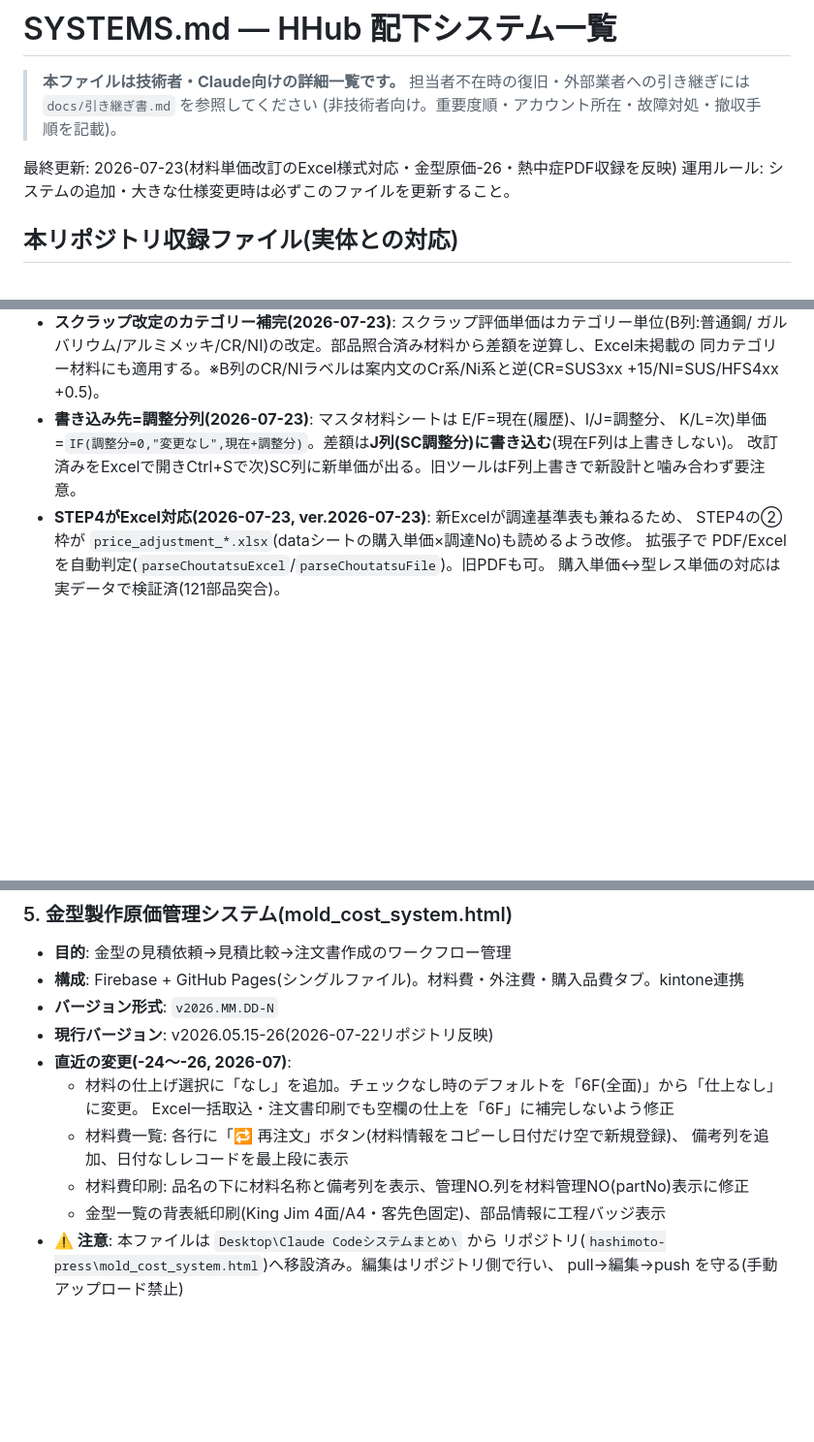
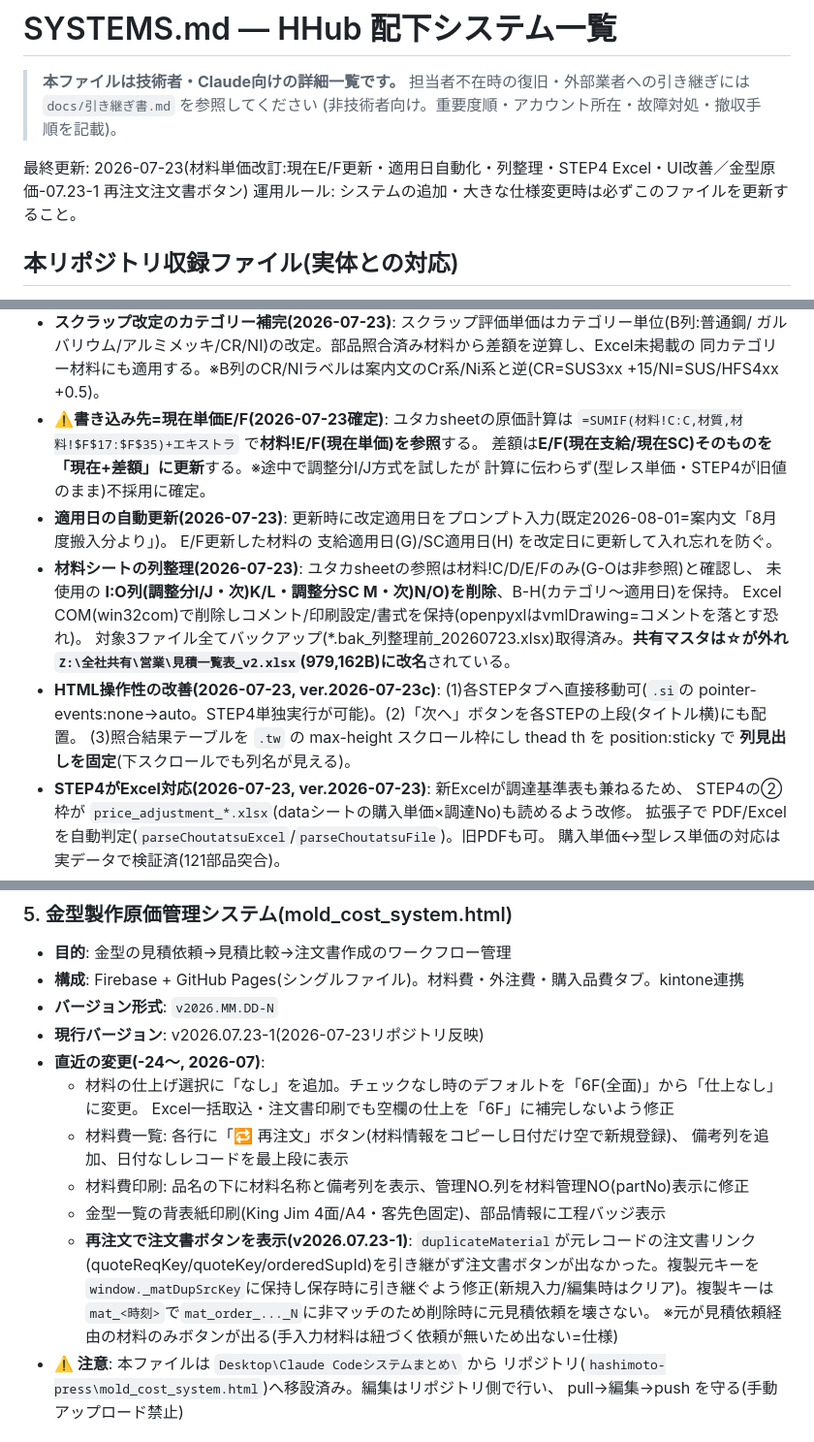
Before and after one commit to 84stamp1-jpg/hashimoto-press, a Markdown page: docs/SYSTEMS.md, 3 parts joined by grey strips. Shown at 97% size. Rendered like a GitHub page; blank space fills up the shorter version.

Commit message:
docs: 本日の材料単価改訂・金型原価の変更を反映
§3 材料単価改訂: 書込み先を現在E/Fに確定(調整分方式は不採用)、適用日自動更新、
  材料シート列整理(I:O削除)、STEP4 Excel対応、HTML操作性改善(各STEP直接移動/次へ上段/列見出し固定)。
§5 金型原価: v2026.07.23-1 再注文で注文書ボタン表示の修正を追記。

Co-Authored-By: Claude Opus 4.8 <noreply@anthropic.com>

```diff
--- a/docs/SYSTEMS.md
+++ b/docs/SYSTEMS.md
@@ -4,7 +4,7 @@
 > 担当者不在時の復旧・外部業者への引き継ぎには `docs/引き継ぎ書.md` を参照してください
 > (非技術者向け。重要度順・アカウント所在・故障対処・撤収手順を記載)。
 
-最終更新: 2026-07-23(材料単価改訂のExcel様式対応・金型原価-26・熱中症PDF収録を反映)
+最終更新: 2026-07-23(材料単価改訂:現在E/F更新・適用日自動化・列整理・STEP4 Excel・UI改善／金型原価-07.23-1 再注文注文書ボタン)
 運用ルール: システムの追加・大きな仕様変更時は必ずこのファイルを更新すること。
 
 ## 本リポジトリ収録ファイル(実体との対応)
@@ -73,9 +73,21 @@
 - **スクラップ改定のカテゴリー補完(2026-07-23)**: スクラップ評価単価はカテゴリー単位(B列:普通鋼/
   ガルバリウム/アルミメッキ/CR/NI)の改定。部品照合済み材料から差額を逆算し、Excel未掲載の
   同カテゴリー材料にも適用する。※B列のCR/NIラベルは案内文のCr系/Ni系と逆(CR=SUS3xx +15/NI=SUS/HFS4xx +0.5)。
-- **書き込み先=調整分列(2026-07-23)**: マスタ材料シートは E/F=現在(履歴)、I/J=調整分、
-  K/L=次)単価=`IF(調整分=0,"変更なし",現在+調整分)`。差額は**J列(SC調整分)に書き込む**(現在F列は上書きしない)。
-  改訂済みをExcelで開きCtrl+Sで次)SC列に新単価が出る。旧ツールはF列上書きで新設計と噛み合わず要注意。
+- **⚠️書き込み先=現在単価E/F(2026-07-23確定)**: ユタカsheetの原価計算は
+  `=SUMIF(材料!C:C,材質,材料!$F$17:$F$35)+エキストラ` で**材料!E/F(現在単価)を参照**する。
+  差額は**E/F(現在支給/現在SC)そのものを「現在+差額」に更新**する。※途中で調整分I/J方式を試したが
+  計算に伝わらず(型レス単価・STEP4が旧値のまま)不採用に確定。
+- **適用日の自動更新(2026-07-23)**: 更新時に改定適用日をプロンプト入力(既定2026-08-01=案内文「8月度搬入分より」)。
+  E/F更新した材料の 支給適用日(G)/SC適用日(H) を改定日に更新して入れ忘れを防ぐ。
+- **材料シートの列整理(2026-07-23)**: ユタカsheetの参照は材料!C/D/E/Fのみ(G-Oは非参照)と確認し、
+  未使用の **I:O列(調整分I/J・次)K/L・調整分SC M・次)N/O)を削除**、B-H(カテゴリ〜適用日)を保持。
+  Excel COM(win32com)で削除しコメント/印刷設定/書式を保持(openpyxlはvmlDrawing=コメントを落とす恐れ)。
+  対象3ファイル全てバックアップ(*.bak_列整理前_20260723.xlsx)取得済み。**共有マスタは☆が外れ
+  `Z:\全社共有\営業\見積一覧表_v2.xlsx`(979,162B)に改名**されている。
+- **HTML操作性の改善(2026-07-23, ver.2026-07-23c)**: (1)各STEPタブへ直接移動可(`.si`の
+  pointer-events:none→auto。STEP4単独実行が可能)。(2)「次へ」ボタンを各STEPの上段(タイトル横)にも配置。
+  (3)照合結果テーブルを `.tw` の max-height スクロール枠にし thead th を position:sticky で
+  **列見出しを固定**(下スクロールでも列名が見える)。
 - **STEP4がExcel対応(2026-07-23, ver.2026-07-23)**: 新Excelが調達基準表も兼ねるため、
   STEP4の②枠が `price_adjustment_*.xlsx`(dataシートの購入単価×調達No)も読めるよう改修。
   拡張子で PDF/Excel を自動判定(`parseChoutatsuExcel`/`parseChoutatsuFile`)。旧PDFも可。
@@ -101,14 +113,19 @@
 - **目的**: 金型の見積依頼→見積比較→注文書作成のワークフロー管理
 - **構成**: Firebase + GitHub Pages(シングルファイル)。材料費・外注費・購入品費タブ。kintone連携
 - **バージョン形式**: `v2026.MM.DD-N`
-- **現行バージョン**: v2026.05.15-26(2026-07-22リポジトリ反映)
-- **直近の変更(-24〜-26, 2026-07)**:
+- **現行バージョン**: v2026.07.23-1(2026-07-23リポジトリ反映)
+- **直近の変更(-24〜, 2026-07)**:
   - 材料の仕上げ選択に「なし」を追加。チェックなし時のデフォルトを「6F(全面)」から「仕上なし」に変更。
     Excel一括取込・注文書印刷でも空欄の仕上を「6F」に補完しないよう修正
   - 材料費一覧: 各行に「🔁 再注文」ボタン(材料情報をコピーし日付だけ空で新規登録)、
     備考列を追加、日付なしレコードを最上段に表示
   - 材料費印刷: 品名の下に材料名称と備考列を表示、管理NO.列を材料管理NO(partNo)表示に修正
   - 金型一覧の背表紙印刷(King Jim 4面/A4・客先色固定)、部品情報に工程バッジ表示
+  - **再注文で注文書ボタンを表示(v2026.07.23-1)**: `duplicateMaterial`が元レコードの注文書リンク
+    (quoteReqKey/quoteKey/orderedSupId)を引き継がず注文書ボタンが出なかった。複製元キーを
+    `window._matDupSrcKey`に保持し保存時に引き継ぐよう修正(新規入力/編集時はクリア)。複製キーは
+    `mat_<時刻>`で`mat_order_..._N`に非マッチのため削除時に元見積依頼を壊さない。
+    ※元が見積依頼経由の材料のみボタンが出る(手入力材料は紐づく依頼が無いため出ない=仕様)
 - **⚠️ 注意**: 本ファイルは `Desktop\Claude Codeシステムまとめ\` から
   リポジトリ(`hashimoto-press\mold_cost_system.html`)へ移設済み。編集はリポジトリ側で行い、
   pull→編集→push を守る(手動アップロード禁止)
```
